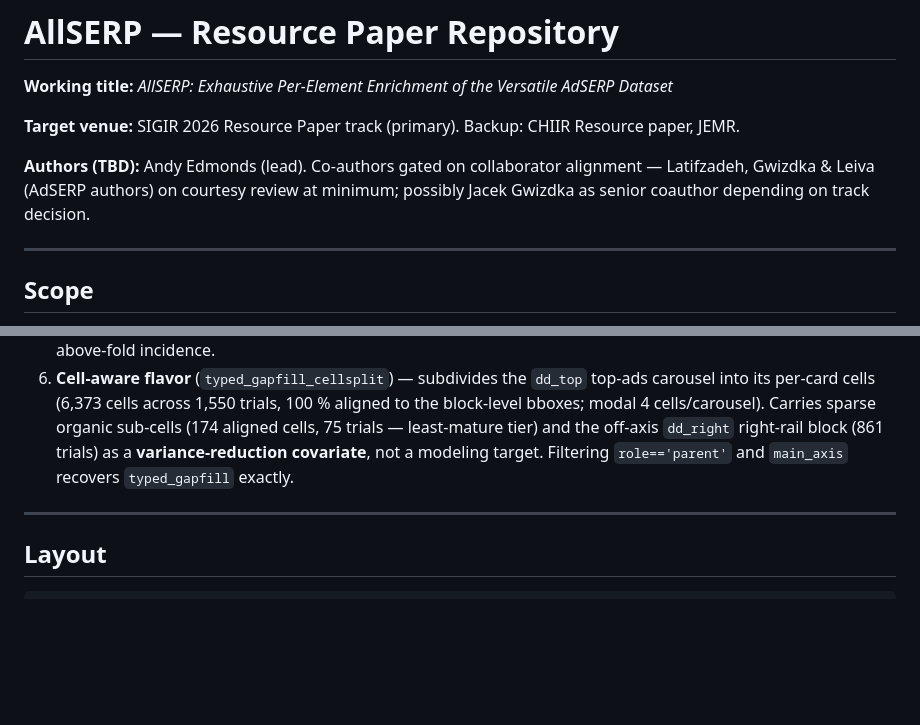
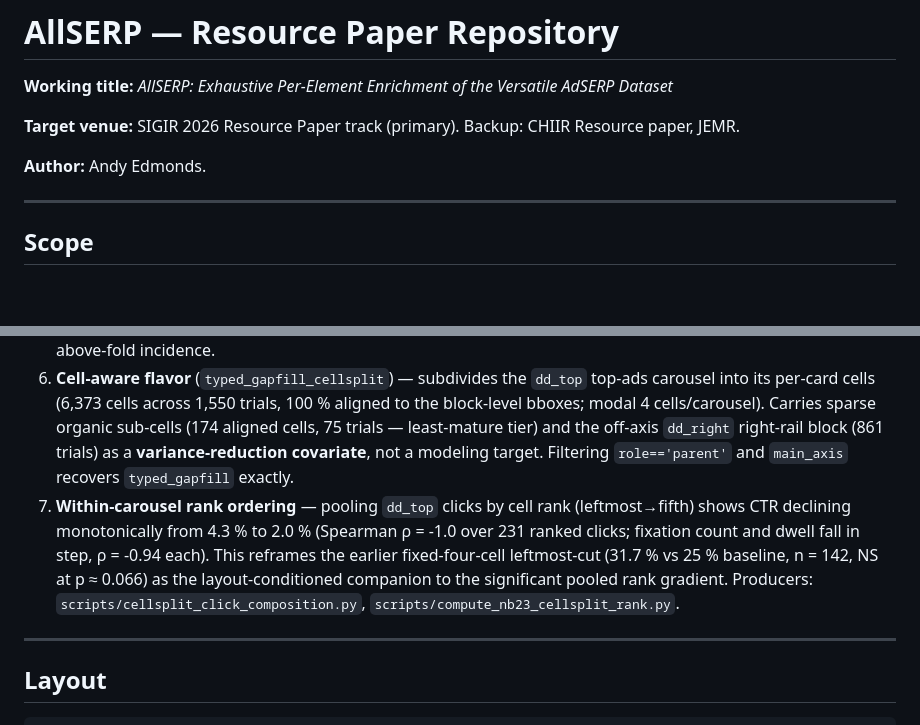
Before and after one commit to andyed/allserp-paper, a Markdown page: README.md, 2 parts joined by grey strips. GitHub-like rendering; blank space fills up the shorter version.

Commit message:
fix(readme): drop stale author-TBD placeholder, sync dd_top rank finding
paper.tex has listed Andy Edmonds as sole author since inception; README
still carried speculative co-author language (Latifzadeh/Gwizdka/Leiva)
that never matched the paper. Also backfills the within-carousel
rank-ordering finding (CTR 4.3%->2.0% by cell rank) that landed in
paper.tex via 9099b78 but was never ported to the headline-contributions
list here.

```diff
--- a/README.md
+++ b/README.md
@@ -4,7 +4,7 @@
 
 **Target venue:** SIGIR 2026 Resource Paper track (primary). Backup: CHIIR Resource paper, JEMR.
 
-**Authors (TBD):** Andy Edmonds (lead). Co-authors gated on collaborator alignment — Latifzadeh, Gwizdka & Leiva (AdSERP authors) on courtesy review at minimum; possibly Jacek Gwizdka as senior coauthor depending on track decision.
+**Author:** Andy Edmonds.
 
 ---
 
@@ -22,6 +22,7 @@ This is a **resource / dataset enrichment paper**: it describes the AOI extracti
 4. **Calibration-bias hypothesis tested and refuted** — opposite-direction click vs fixation bias confirms the data is screenshot-aligned; no coordinate-space drift to correct.
 5. **Per-element-type descriptive inventory** across 9 etypes: organic / dd_top / native_ad / paa / image_pack / knowledge_panel / top_places / unknown_widget / other_widget. Click share, fixation coverage, regression rate, above-fold incidence.
 6. **Cell-aware flavor** (`typed_gapfill_cellsplit`) — subdivides the `dd_top` top-ads carousel into its per-card cells (6,373 cells across 1,550 trials, 100 % aligned to the block-level bboxes; modal 4 cells/carousel). Carries sparse organic sub-cells (174 aligned cells, 75 trials — least-mature tier) and the off-axis `dd_right` right-rail block (861 trials) as a **variance-reduction covariate**, not a modeling target. Filtering `role=='parent'` and `main_axis` recovers `typed_gapfill` exactly.
+7. **Within-carousel rank ordering** — pooling `dd_top` clicks by cell rank (leftmost→fifth) shows CTR declining monotonically from 4.3 % to 2.0 % (Spearman ρ = -1.0 over 231 ranked clicks; fixation count and dwell fall in step, ρ = -0.94 each). This reframes the earlier fixed-four-cell leftmost-cut (31.7 % vs 25 % baseline, n = 142, NS at p ≈ 0.066) as the layout-conditioned companion to the significant pooled rank gradient. Producers: `scripts/cellsplit_click_composition.py`, `scripts/compute_nb23_cellsplit_rank.py`.
 
 ---
 
```
